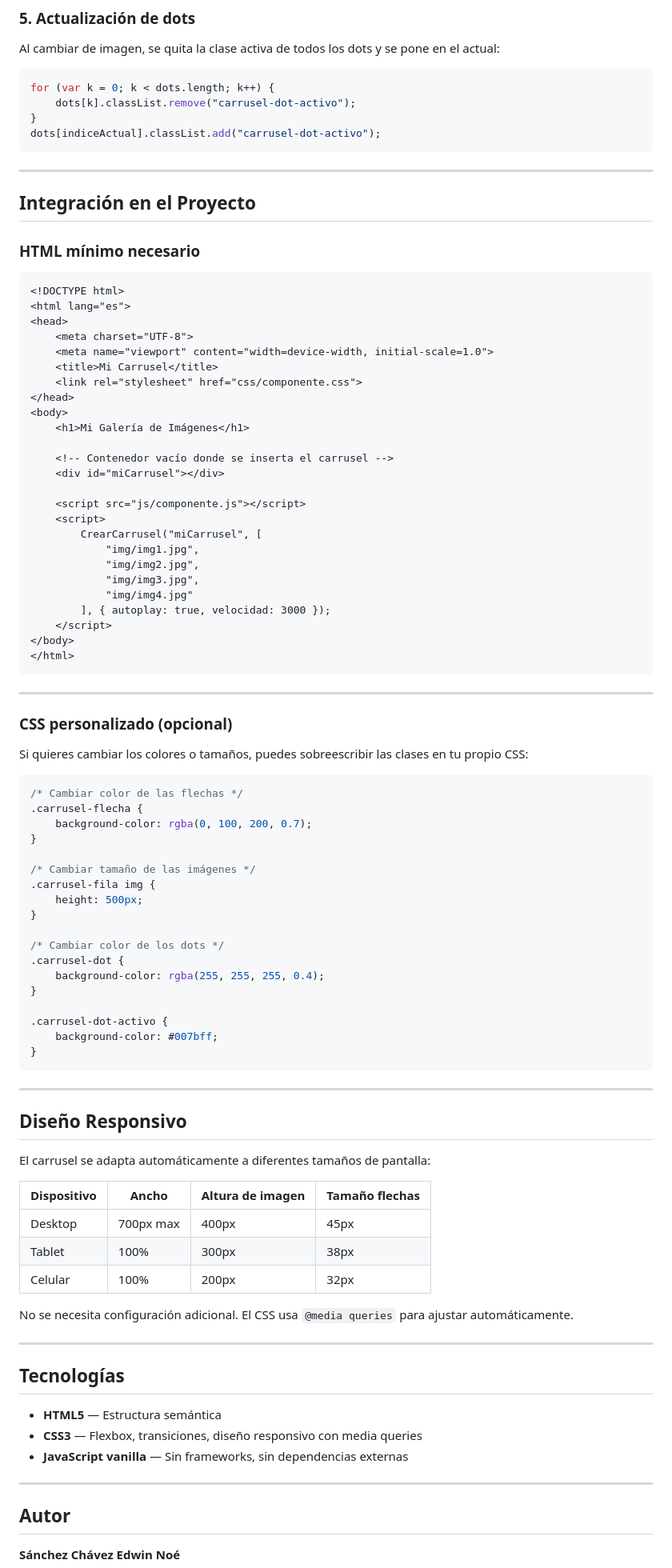
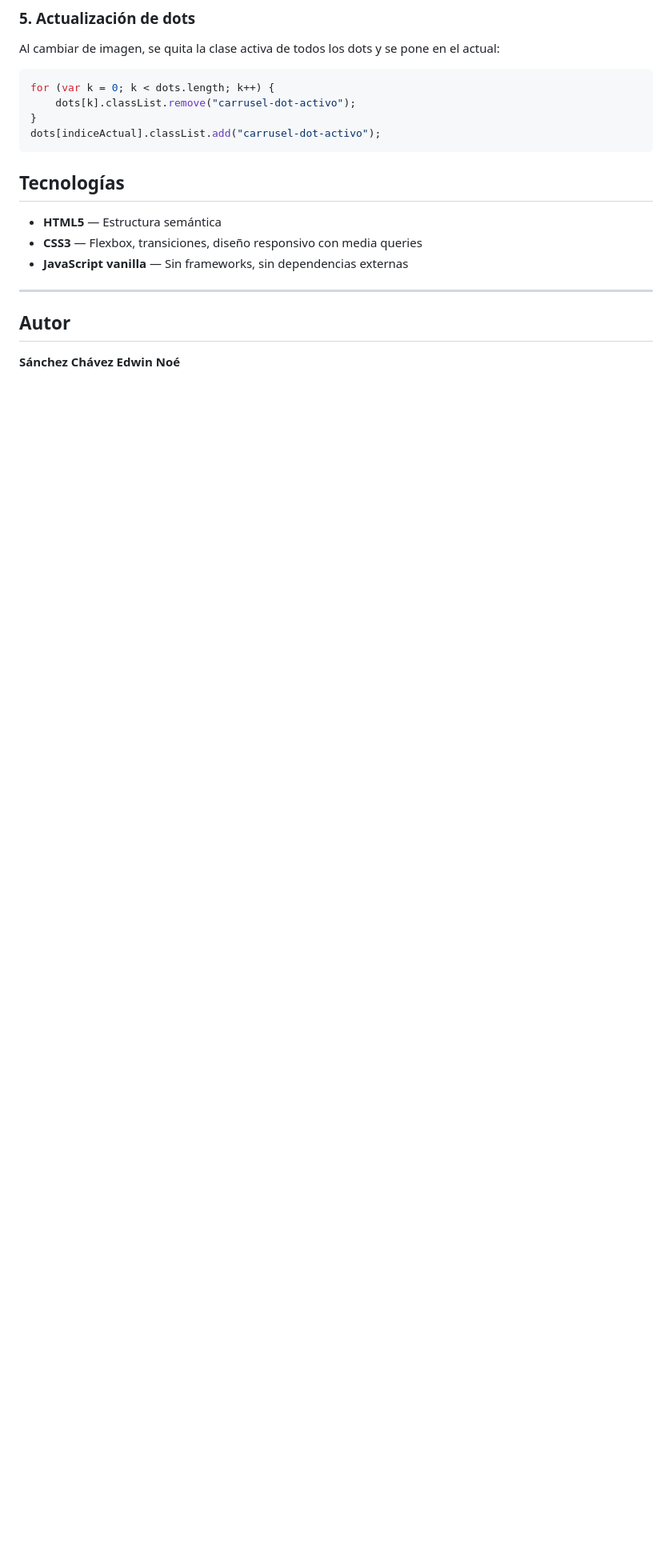
Before and after one commit to noeEdwin/ComponenteJS, a Markdown page: README.md, the part around one of its changes. Shown at 80% size. Rendered like a GitHub page; blank space fills up the shorter version.

Commit message:
modificando el readme

````diff
--- a/README.md
+++ b/README.md
@@ -237,83 +237,6 @@ for (var k = 0; k < dots.length; k++) {
 dots[indiceActual].classList.add("carrusel-dot-activo");
 ```
 
----
-
-## Integración en el Proyecto
-
-### HTML mínimo necesario
-
-```html
-<!DOCTYPE html>
-<html lang="es">
-<head>
-    <meta charset="UTF-8">
-    <meta name="viewport" content="width=device-width, initial-scale=1.0">
-    <title>Mi Carrusel</title>
-    <link rel="stylesheet" href="css/componente.css">
-</head>
-<body>
-    <h1>Mi Galería de Imágenes</h1>
-
-    <!-- Contenedor vacío donde se inserta el carrusel -->
-    <div id="miCarrusel"></div>
-
-    <script src="js/componente.js"></script>
-    <script>
-        CrearCarrusel("miCarrusel", [
-            "img/img1.jpg",
-            "img/img2.jpg",
-            "img/img3.jpg",
-            "img/img4.jpg"
-        ], { autoplay: true, velocidad: 3000 });
-    </script>
-</body>
-</html>
-```
-
----
-
-### CSS personalizado (opcional)
-
-Si quieres cambiar los colores o tamaños, puedes sobreescribir las clases en tu propio CSS:
-
-```css
-/* Cambiar color de las flechas */
-.carrusel-flecha {
-    background-color: rgba(0, 100, 200, 0.7);
-}
-
-/* Cambiar tamaño de las imágenes */
-.carrusel-fila img {
-    height: 500px;
-}
-
-/* Cambiar color de los dots */
-.carrusel-dot {
-    background-color: rgba(255, 255, 255, 0.4);
-}
-
-.carrusel-dot-activo {
-    background-color: #007bff;
-}
-```
-
----
-
-## Diseño Responsivo
-
-El carrusel se adapta automáticamente a diferentes tamaños de pantalla:
-
-| Dispositivo | Ancho | Altura de imagen | Tamaño flechas |
-|-------------|-------|------------------|----------------|
-| Desktop | 700px max | 400px | 45px |
-| Tablet | 100% | 300px | 38px |
-| Celular | 100% | 200px | 32px |
-
-No se necesita configuración adicional. El CSS usa `@media queries` para ajustar automáticamente.
-
----
-
 ## Tecnologías
 
 - **HTML5** — Estructura semántica
````
Also changed, not shown: other parts of README.md (+2 -2 lines).
